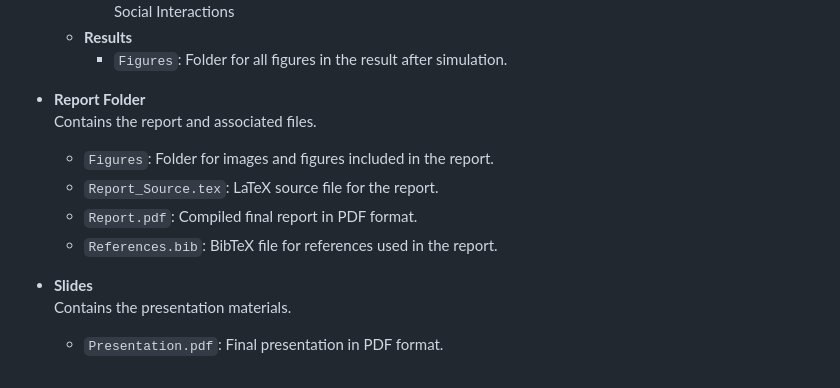
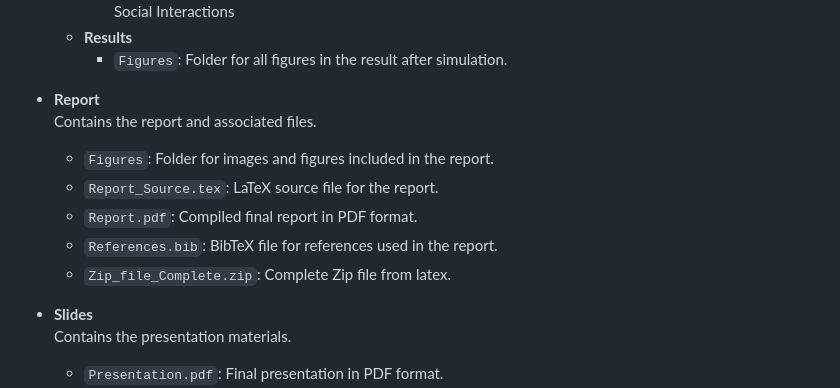
Before and after one commit to divya830/Modeling_Disease_Spread_and_Health_Behavior_Diffusion_through_Social_Network_Exposure, a Markdown page: README.md, the part around the change. Drawn GitHub-style.

```diff
--- a/README.md
+++ b/README.md
@@ -29,12 +29,13 @@ The repository includes data, code, results, as well as the final report and pre
   - **Results**
     - `Figures`: Folder for all figures in the result after simulation.
 
-- **Report Folder**
+- **Report**
   Contains the report and associated files.
   - `Figures`: Folder for images and figures included in the report.
   - `Report_Source.tex`: LaTeX source file for the report.
   - `Report.pdf`: Compiled final report in PDF format.
   - `References.bib`: BibTeX file for references used in the report.
+  - `Zip_file_Complete.zip`: Complete Zip file from latex.
 
 - **Slides**
   Contains the presentation materials.
```
